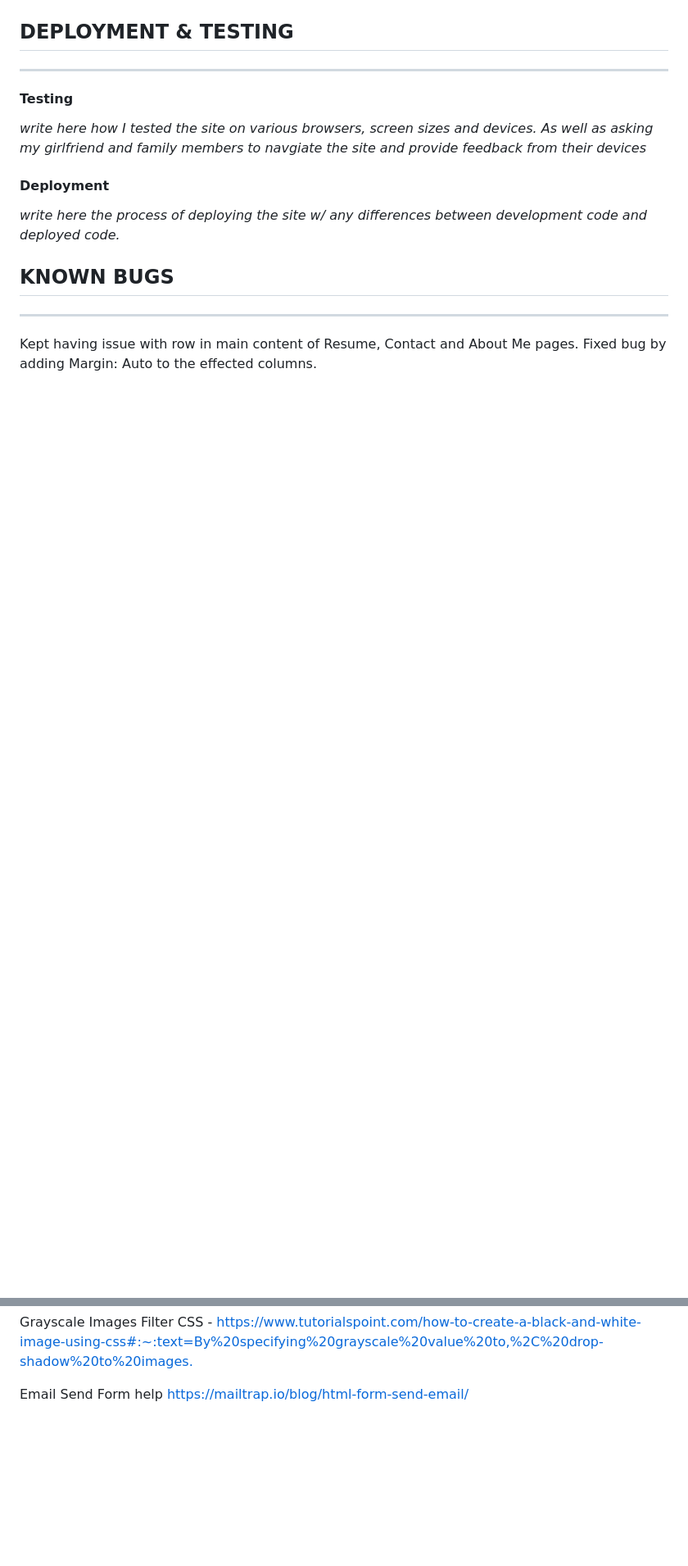
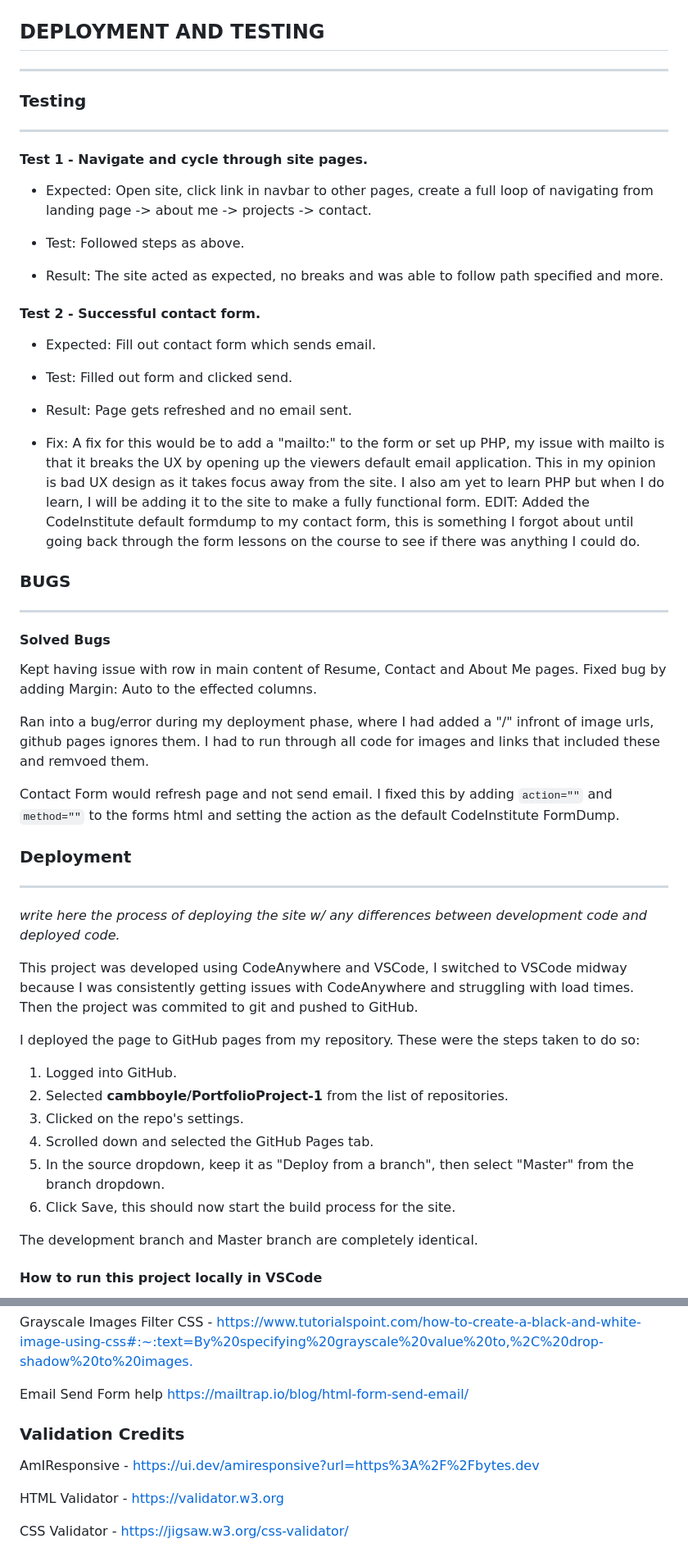
Before and after one commit to cambboyle/PortfolioProject-1, a Markdown page: README.md, 2 parts joined by grey strips. Shown at 82% size. Rendered like a GitHub page; blank space fills up the shorter version.

Commit message:
Updated README.md
This is "I think" the final update for the README, I will check back later once I have spoken to my mentor.

```diff
--- a/README.md
+++ b/README.md
@@ -137,24 +151,69 @@ Project 1 Page
 ![alt text](https://github.com/cambboyle/PortfolioProject-1/blob/main/assets/images/readme%20images/Project1Final.png "Project 1 Page Visual")
 
-## DEPLOYMENT & TESTING
+## DEPLOYMENT AND TESTING
 
 ----
 
-#### Testing
+### Testing
 
-*write here how I tested the site on various browsers, screen sizes and devices. As well as asking my girlfriend and family members to navgiate the site and provide feedback from their devices*
+----
+
+#### Test 1 - Navigate and cycle through site pages.
+
+- Expected:
+    Open site, click link in navbar to other pages, create a full loop of navigating from landing page -> about me -> projects -> contact.
+
+- Test:
+    Followed steps as above.
+
+- Result:
+    The site acted as expected, no breaks and was able to follow path specified and more.
+
+#### Test 2 - Successful contact form.
+
+- Expected: Fill out contact form which sends email.
+
+- Test:
+    Filled out form and clicked send.
+
+- Result:
+  Page gets refreshed and no email sent.
+
+- Fix:
+    A fix for this would be to add a "mailto:" to the form or set up PHP, my issue with mailto is that it breaks the UX by opening up the viewers default email application. This in my opinion is bad UX design as it takes focus away from the site. I also am yet to learn PHP but when I do learn, I will be adding it to the site to make a fully functional form.
+  EDIT: Added the CodeInstitute default formdump to my contact form, this is something I forgot about until going back through the form lessons on the course to see if there was anything I could do.
+
+### BUGS
+
+----
+
+#### Solved Bugs
+
+Kept having issue with row in main content of Resume, Contact and About Me pages. Fixed bug by adding Margin: Auto to the effected columns.
+
+Ran into a bug/error during my deployment phase, where I had added a "/" infront of image urls, github pages ignores them. I had to run through all code for images and links that included these and remvoed them.
+
+Contact Form would refresh page and not send email. I fixed this by adding `action=""` and `method=""` to the forms html and setting the action as the default CodeInstitute FormDump.
 
 
+### Deployment
 
-#### Deployment
+----
 
 *write here the process of deploying the site w/ any differences between development code and deployed code.*
 
+This project was developed using CodeAnywhere and VSCode, I switched to VSCode midway because I was consistently getting issues with CodeAnywhere and struggling with load times. Then the project was commited to git and pushed to GitHub.
 
+I deployed the page to GitHub pages from my repository. These were the steps taken to do so:
 
-## KNOWN BUGS
+1. Logged into GitHub.
+2. Selected **cambboyle/PortfolioProject-1** from the list of repositories.
+3. Clicked on the repo's settings.
+4. Scrolled down and selected the GitHub Pages tab.
+5. In the source dropdown, keep it as "Deploy from a branch", then select "Master" from the branch dropdown.
+6. Click Save, this should now start the build process for the site.
 
-----
+The development branch and Master branch are completely identical.
 
-Kept having issue with row in main content of Resume, Contact and About Me pages. Fixed bug by adding Margin: Auto to the effected columns.
+#### How to run this project locally in VSCode
 
@@ -180,3 +266,11 @@ Portfolio Images (royalty free) - <https://unsplash.com/s/photos/portfolio>
 Grayscale Images Filter CSS - <https://www.tutorialspoint.com/how-to-create-a-black-and-white-image-using-css#:~:text=By%20specifying%20grayscale%20value%20to,%2C%20drop-shadow%20to%20images.>
 
 Email Send Form help <https://mailtrap.io/blog/html-form-send-email/>
+
+### Validation Credits
+
+AmIResponsive - <https://ui.dev/amiresponsive?url=https%3A%2F%2Fbytes.dev>
+
+HTML Validator - <https://validator.w3.org>
+
+CSS Validator - <https://jigsaw.w3.org/css-validator/>
```
Also changed, not shown: other parts of README.md (+44 -3 lines).
